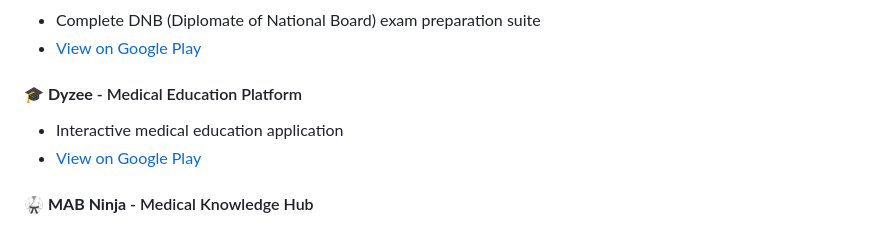
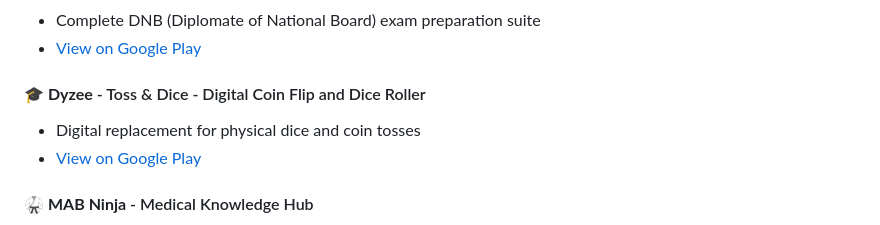
Before and after one commit to docodexlabs/docodexlabs.github.io, a Markdown page: README.md, the part around the change. Rendered like a GitHub page.

```diff
--- a/README.md
+++ b/README.md
@@ -19,8 +19,8 @@ I develop innovative educational technology solutions, with a special focus on m
 - Complete DNB (Diplomate of National Board) exam preparation suite
 - [View on Google Play](https://play.google.com/store/apps/details?id=com.docodexlabs.prepdnb)
 
-#### 🎓 **Dyzee** - Medical Education Platform
-- Interactive medical education application
+#### 🎓 **Dyzee** - Toss & Dice - Digital Coin Flip and Dice Roller
+- Digital replacement for physical dice and coin tosses
 - [View on Google Play](https://play.google.com/store/apps/details?id=com.docodexlabs.dyzee)
 
 #### 🥋 **MAB Ninja** - Medical Knowledge Hub
```
